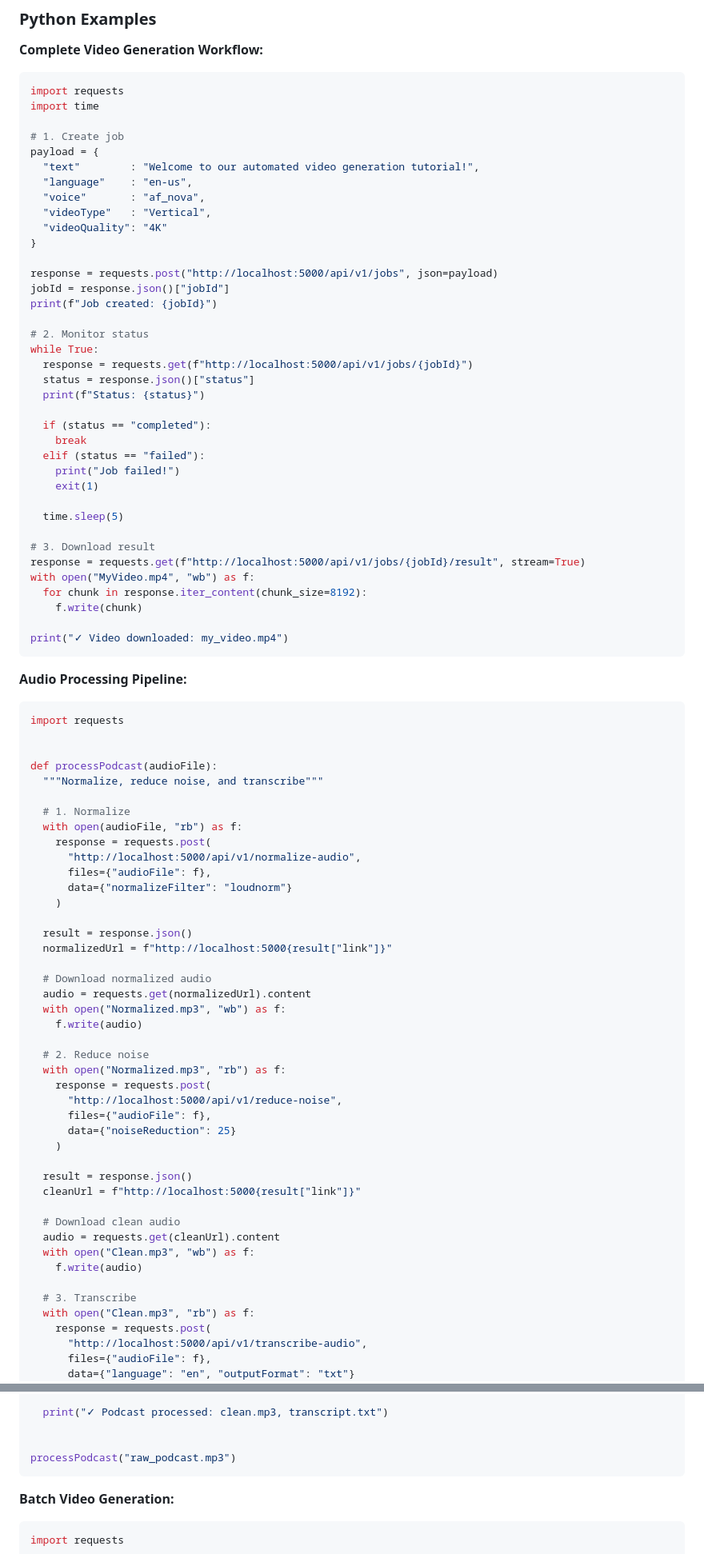
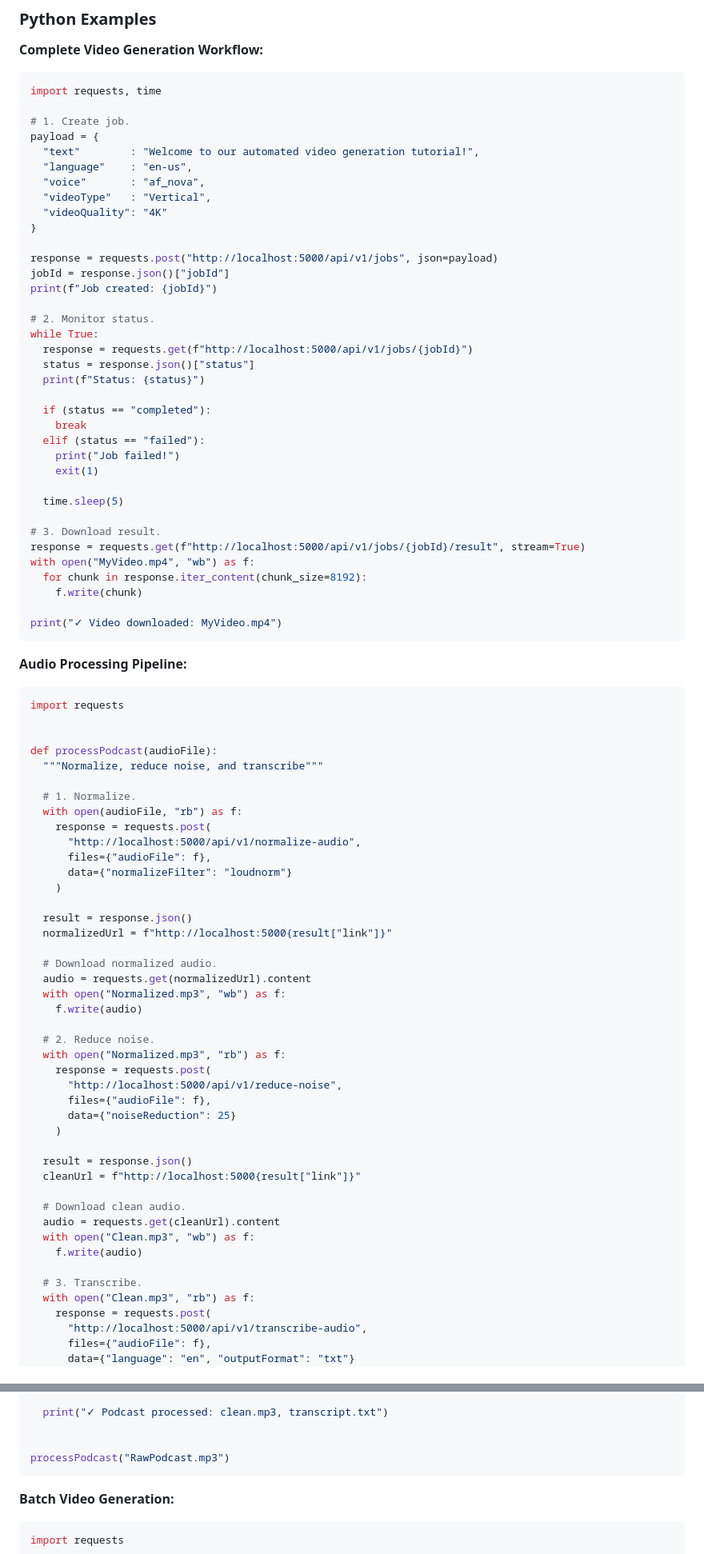
Before and after one commit to HossamBalaha/Audio-Captioned-Automated-Transcription-Video-Generation-Suite, a Markdown page: README.md, 2 parts joined by grey strips. Shown at 80% size. Drawn GitHub-style.

````diff
--- a/README.md
+++ b/README.md
@@ -1126,10 +1134,9 @@ curl -O http://localhost:5000/api/v1/download/your_file.mp3
 **Complete Video Generation Workflow:**
 
 ```python
-import requests
-import time
+import requests, time
 
-# 1. Create job
+# 1. Create job.
 payload = {
   "text"        : "Welcome to our automated video generation tutorial!",
   "language"    : "en-us",
@@ -1142,7 +1149,7 @@ response = requests.post("http://localhost:5000/api/v1/jobs", json=payload)
 jobId = response.json()["jobId"]
 print(f"Job created: {jobId}")
 
-# 2. Monitor status
+# 2. Monitor status.
 while True:
   response = requests.get(f"http://localhost:5000/api/v1/jobs/{jobId}")
   status = response.json()["status"]
@@ -1156,13 +1163,13 @@ while True:
 
   time.sleep(5)
 
-# 3. Download result
+# 3. Download result.
 response = requests.get(f"http://localhost:5000/api/v1/jobs/{jobId}/result", stream=True)
 with open("MyVideo.mp4", "wb") as f:
   for chunk in response.iter_content(chunk_size=8192):
     f.write(chunk)
 
-print("✓ Video downloaded: my_video.mp4")
+print("✓ Video downloaded: MyVideo.mp4")
 ```
 
 **Audio Processing Pipeline:**
@@ -1174,7 +1181,7 @@ import requests
 def processPodcast(audioFile):
   """Normalize, reduce noise, and transcribe"""
 
-  # 1. Normalize
+  # 1. Normalize.
   with open(audioFile, "rb") as f:
     response = requests.post(
       "http://localhost:5000/api/v1/normalize-audio",
@@ -1185,12 +1192,12 @@ def processPodcast(audioFile):
   result = response.json()
   normalizedUrl = f"http://localhost:5000{result["link"]}"
 
-  # Download normalized audio
+  # Download normalized audio.
   audio = requests.get(normalizedUrl).content
   with open("Normalized.mp3", "wb") as f:
     f.write(audio)
 
-  # 2. Reduce noise
+  # 2. Reduce noise.
   with open("Normalized.mp3", "rb") as f:
     response = requests.post(
       "http://localhost:5000/api/v1/reduce-noise",
@@ -1201,12 +1208,12 @@ def processPodcast(audioFile):
   result = response.json()
   cleanUrl = f"http://localhost:5000{result["link"]}"
 
-  # Download clean audio
+  # Download clean audio.
   audio = requests.get(cleanUrl).content
   with open("Clean.mp3", "wb") as f:
     f.write(audio)
 
-  # 3. Transcribe
+  # 3. Transcribe.
   with open("Clean.mp3", "rb") as f:
     response = requests.post(
       "http://localhost:5000/api/v1/transcribe-audio",
@@ -1221,7 +1228,7 @@ def processPodcast(audioFile):
   print("✓ Podcast processed: clean.mp3, transcript.txt")
 
 
-processPodcast("raw_podcast.mp3")
+processPodcast("RawPodcast.mp3")
 ```
 
 **Batch Video Generation:**
````
Also changed, not shown: other parts of README.md (+38 -30 lines).
